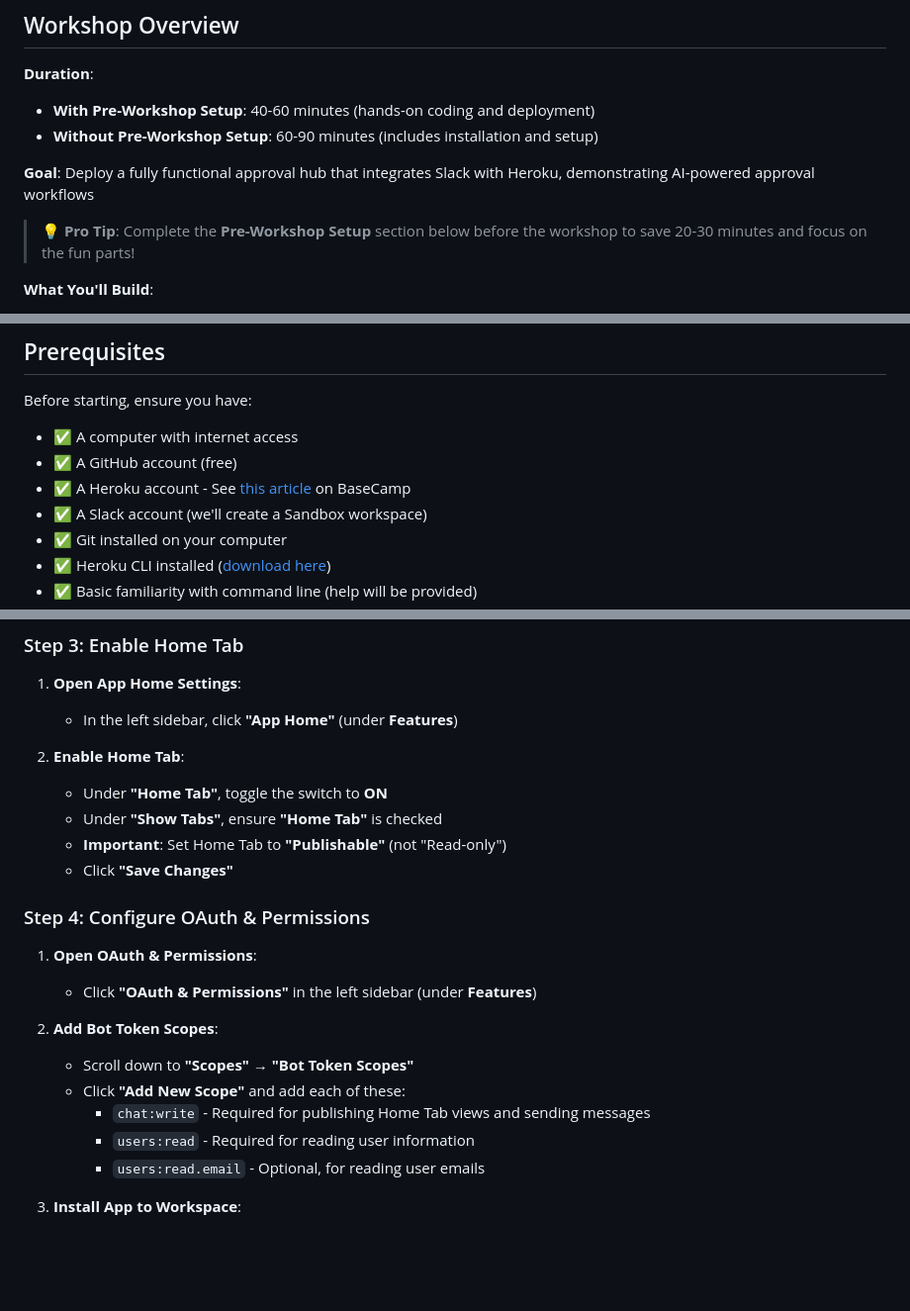
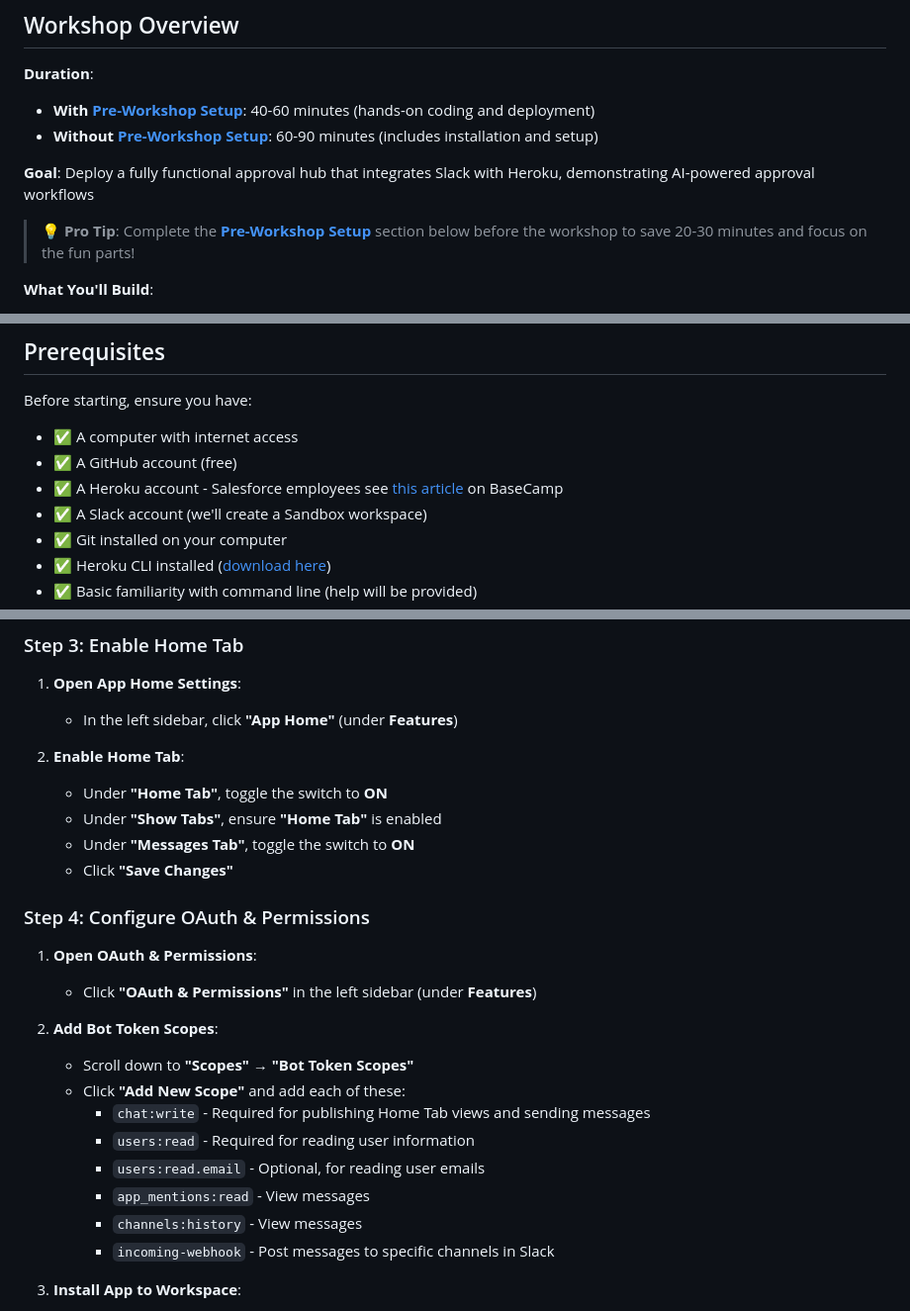
Before and after one commit to heroku-examples/slack-approval-app, a Markdown page: WORKSHOP_GUIDE.md, 3 parts joined by grey strips. Shown: that part at 99% size. Rendered like a GitHub page; blank space fills up the shorter version.

Commit message:
update workshop guide

```diff
--- a/WORKSHOP_GUIDE.md
+++ b/WORKSHOP_GUIDE.md
@@ -5,12 +5,12 @@ Welcome to the Universal Approval Hub workshop! This comprehensive guide will ta
 ## Workshop Overview
 
 **Duration**:
-- **With Pre-Workshop Setup**: 40-60 minutes (hands-on coding and deployment)
-- **Without Pre-Workshop Setup**: 60-90 minutes (includes installation and setup)
+- **With [Pre-Workshop Setup](PRE_WORKSHOP_SETUP.md)**: 40-60 minutes (hands-on coding and deployment)
+- **Without [Pre-Workshop Setup](PRE_WORKSHOP_SETUP.md)**: 60-90 minutes (includes installation and setup)
 
 **Goal**: Deploy a fully functional approval hub that integrates Slack with Heroku, demonstrating AI-powered approval workflows
 
-> **💡 Pro Tip**: Complete the **Pre-Workshop Setup** section below before the workshop to save 20-30 minutes and focus on the fun parts!
+> **💡 Pro Tip**: Complete the **[Pre-Workshop Setup](PRE_WORKSHOP_SETUP.md)** section below before the workshop to save 20-30 minutes and focus on the fun parts!
 
 **What You'll Build**:
 - A Flask application deployed on Heroku
@@ -27,7 +27,7 @@ Before starting, ensure you have:
 
 - ✅ A computer with internet access
 - ✅ A GitHub account (free)
-- ✅ A Heroku account - See [this article](https://basecamp.salesforce.com/content/techforce-heroku-for-sfdc-employees) on BaseCamp
+- ✅ A Heroku account - Salesforce employees see [this article](https://basecamp.salesforce.com/content/techforce-heroku-for-sfdc-employees) on BaseCamp
 - ✅ A Slack account (we'll create a Sandbox workspace)
 - ✅ Git installed on your computer
 - ✅ Heroku CLI installed ([download here](https://devcenter.heroku.com/articles/heroku-cli))
@@ -96,8 +96,8 @@ If you haven't completed the pre-workshop setup, don't worry! The workshop will
 
 2. **Enable Home Tab**:
    - Under **"Home Tab"**, toggle the switch to **ON**
-   - Under **"Show Tabs"**, ensure **"Home Tab"** is checked
-   - **Important**: Set Home Tab to **"Publishable"** (not "Read-only")
+   - Under **"Show Tabs"**, ensure **"Home Tab"** is enabled
+   - Under **"Messages Tab"**, toggle the switch to **ON**
    - Click **"Save Changes"**
 
 ### Step 4: Configure OAuth & Permissions
@@ -111,6 +111,10 @@ If you haven't completed the pre-workshop setup, don't worry! The workshop will
      - `chat:write` - Required for publishing Home Tab views and sending messages
      - `users:read` - Required for reading user information
      - `users:read.email` - Optional, for reading user emails
+     - `app_mentions:read` - View messages
+     - `channels:history` - View messages
+     - `incoming-webhook` - Post messages to specific channels in Slack
+
 
 3. **Install App to Workspace**:
    - Scroll to the top of the page
```
Also changed, not shown: other parts of WORKSHOP_GUIDE.md (+4 -4 lines).
